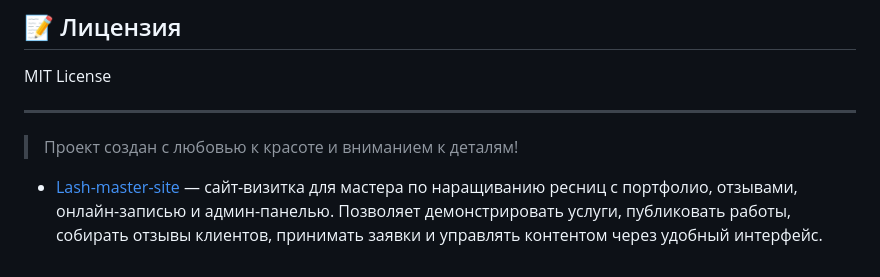
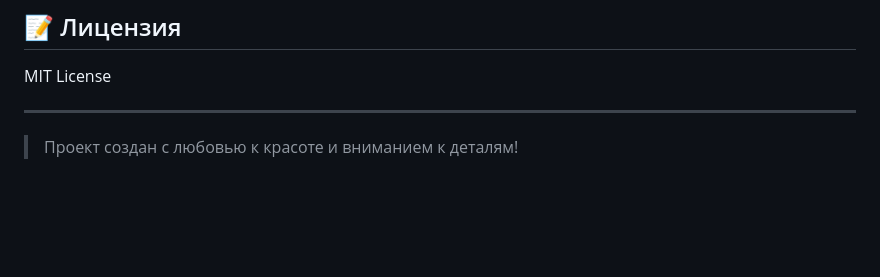
Before and after one commit to DOLLDI/Lash-master-site, a Markdown page: README.md, the part around the change. Rendered like a GitHub page; blank space fills up the shorter version.

Commit message:
Remove Lash-master-site project description
Removed project description for Lash-master-site.

```diff
--- a/README.md
+++ b/README.md
@@ -87,5 +87,3 @@ MIT License
 ---
 
 > Проект создан с любовью к красоте и вниманием к деталям!
-
-- [Lash-master-site](https://github.com/DOLLDI/Lash-master-site) — сайт-визитка для мастера по наращиванию ресниц с портфолио, отзывами, онлайн-записью и админ-панелью. Позволяет демонстрировать услуги, публиковать работы, собирать отзывы клиентов, принимать заявки и управлять контентом через удобный интерфейс.
```
